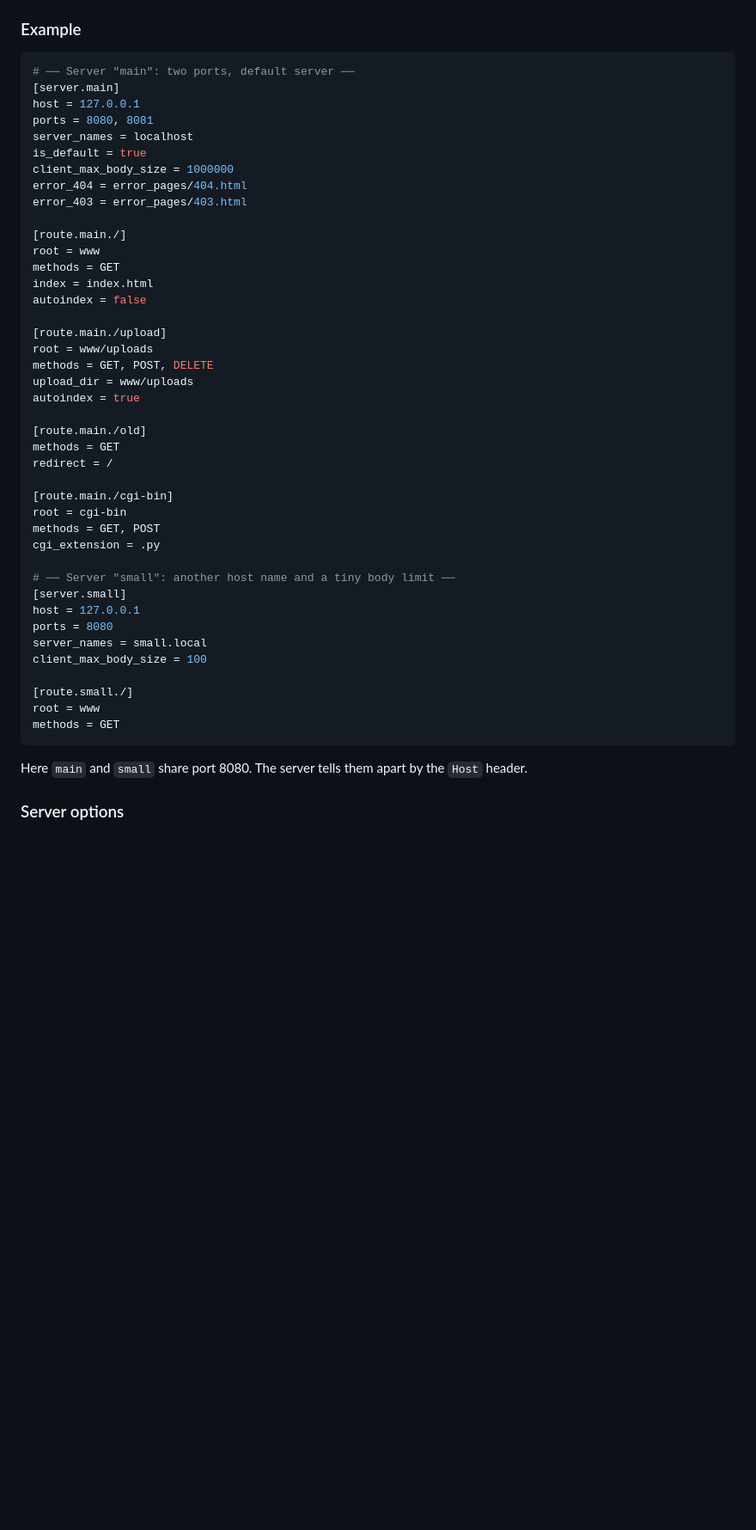
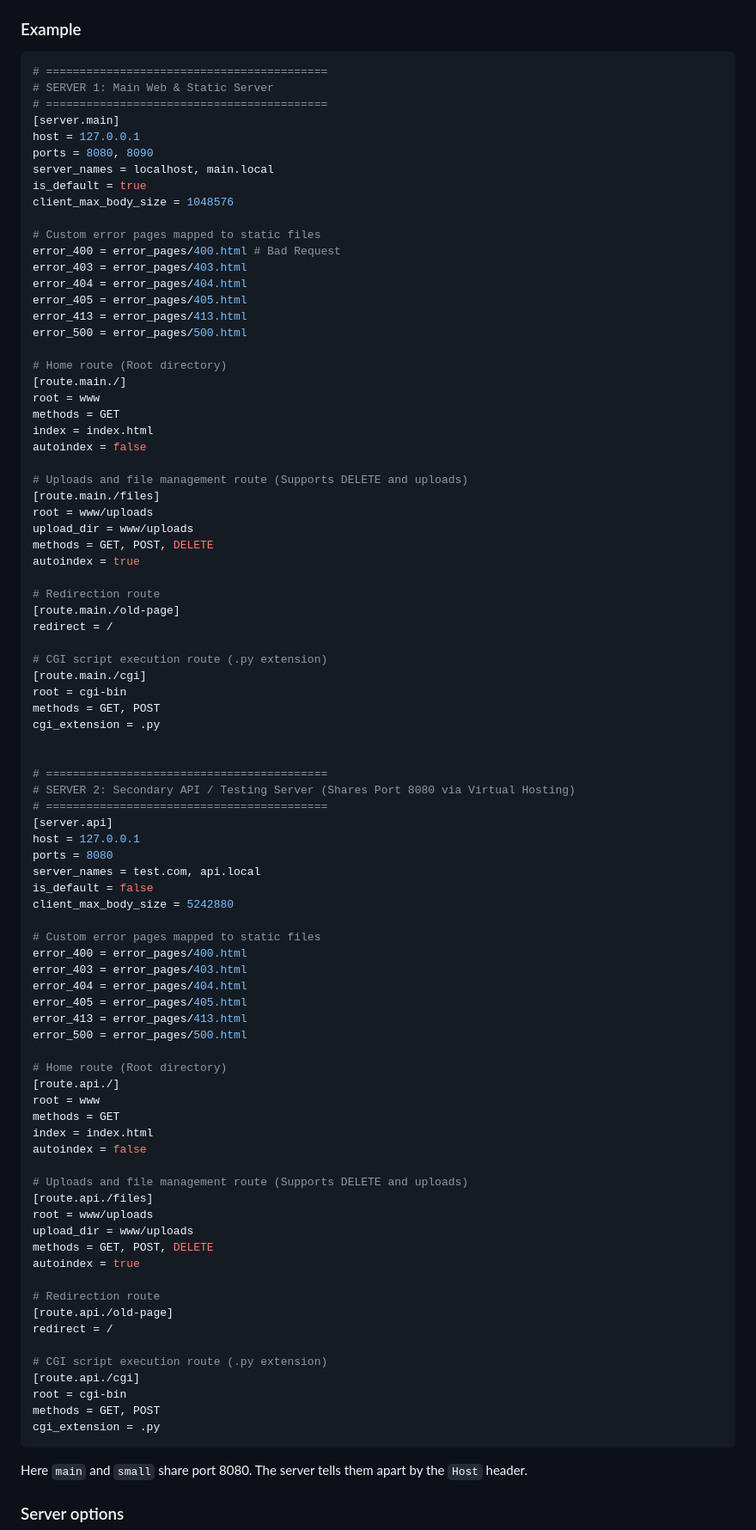
Before and after one commit to aymeenOvski/RustHTTP, a Markdown page: README.md, the part around the change. Shown at 86% size. Drawn GitHub-style; blank space fills up the shorter version.

Commit message:
docs: update the readme file to reflect a better configuration file exmaple

````diff
--- a/README.md
+++ b/README.md
@@ -56,47 +56,90 @@ Lines starting with `#` are comments. Paths are relative to where you run the se
 ### Example
 
 ```ini
-# ── Server "main": two ports, default server ──
+# ==========================================
+# SERVER 1: Main Web & Static Server
+# ==========================================
 [server.main]
 host = 127.0.0.1
-ports = 8080, 8081
-server_names = localhost
+ports = 8080, 8090
+server_names = localhost, main.local
 is_default = true
-client_max_body_size = 1000000
+client_max_body_size = 1048576
+
+# Custom error pages mapped to static files
+error_400 = error_pages/400.html # Bad Request
+error_403 = error_pages/403.html
 error_404 = error_pages/404.html
-error_403 = error_pages/403.html
+error_405 = error_pages/405.html
+error_413 = error_pages/413.html
+error_500 = error_pages/500.html
 
+# Home route (Root directory)
 [route.main./]
 root = www
 methods = GET
 index = index.html
 autoindex = false
 
-[route.main./upload]
+# Uploads and file management route (Supports DELETE and uploads)
+[route.main./files]
 root = www/uploads
+upload_dir = www/uploads
 methods = GET, POST, DELETE
-upload_dir = www/uploads
 autoindex = true
 
-[route.main./old]
-methods = GET
+# Redirection route
+[route.main./old-page]
 redirect = /
 
-[route.main./cgi-bin]
+# CGI script execution route (.py extension)
+[route.main./cgi]
 root = cgi-bin
 methods = GET, POST
 cgi_extension = .py
 
-# ── Server "small": another host name and a tiny body limit ──
-[server.small]
+
+# ==========================================
+# SERVER 2: Secondary API / Testing Server (Shares Port 8080 via Virtual Hosting)
+# ==========================================
+[server.api]
 host = 127.0.0.1
 ports = 8080
-server_names = small.local
-client_max_body_size = 100
+server_names = test.com, api.local
+is_default = false
+client_max_body_size = 5242880
 
-[route.small./]
+# Custom error pages mapped to static files
+error_400 = error_pages/400.html
+error_403 = error_pages/403.html
+error_404 = error_pages/404.html
+error_405 = error_pages/405.html
+error_413 = error_pages/413.html
+error_500 = error_pages/500.html
+
+# Home route (Root directory)
+[route.api./]
 root = www
 methods = GET
+index = index.html
+autoindex = false
+
+# Uploads and file management route (Supports DELETE and uploads)
+[route.api./files]
+root = www/uploads
+upload_dir = www/uploads
+methods = GET, POST, DELETE
+autoindex = true
+
+# Redirection route
+[route.api./old-page]
+redirect = /
+
+# CGI script execution route (.py extension)
+[route.api./cgi]
+root = cgi-bin
+methods = GET, POST
+cgi_extension = .py
 ```
 
 Here `main` and `small` share port 8080. The server tells them apart by the `Host` header.
````
